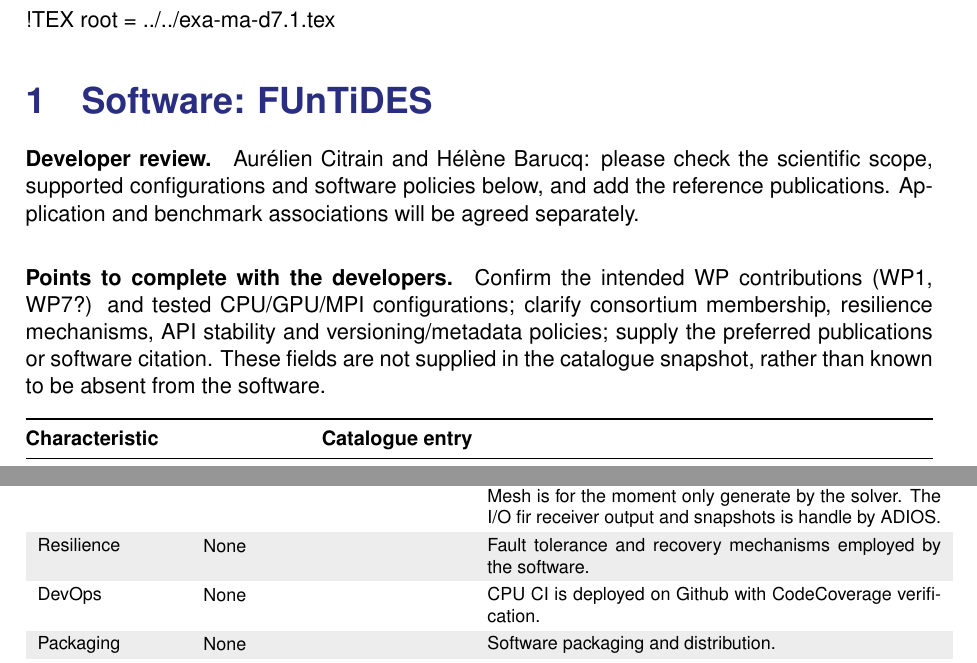
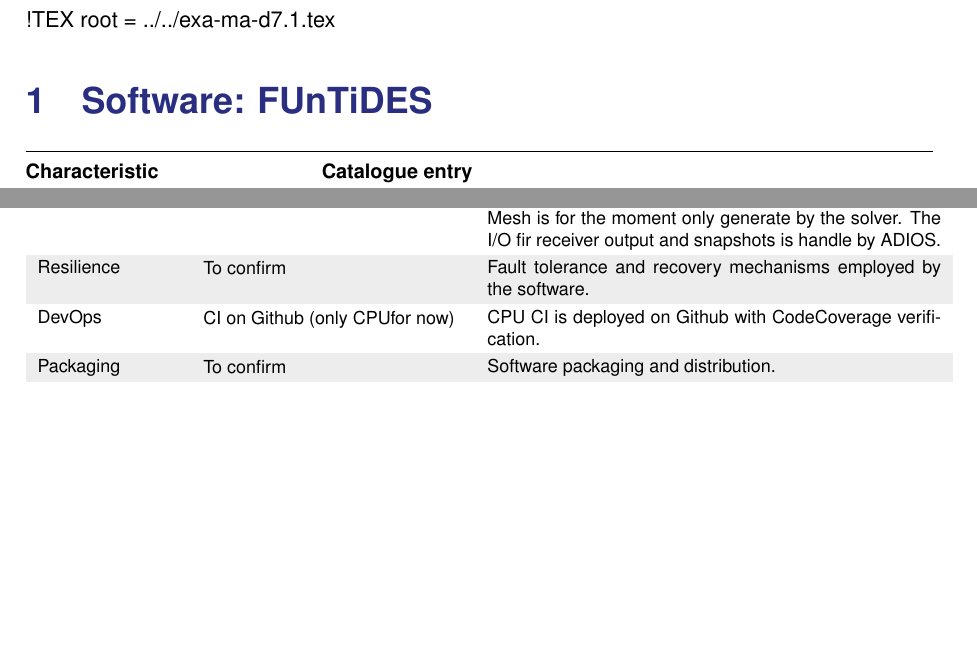
Before and after one commit to numpex/exa-ma-d7.1, a LaTeX document (standalone-funtides.tex, which reads software/funtides/funtides.tex): two parts of pages 1 and 2 of 3, joined at a grey line, cut so that both start at the same text, the shorter picture padded with empty space. Compiled offline with pdfLaTeX.

Commit message:
Start Address comments

```diff
--- a/software/funtides/funtides.tex
+++ b/software/funtides/funtides.tex
@@ -2,17 +2,17 @@
 \section{Software: FUnTiDES}
 \label{sec:FUnTiDES:software}
 
-\paragraph{Developer review.}
-Aurélien Citrain and Hélène Barucq: please check the scientific scope,
-supported configurations and software policies below, and add the reference
-publications. Application and benchmark associations will be agreed separately.
-
-\paragraph{Points to complete with the developers.}
-Confirm the intended WP contributions (WP1, WP7?) and tested CPU/GPU/MPI configurations;
-clarify consortium membership, resilience mechanisms, API stability and
-versioning/metadata policies; supply the preferred publications or software
-citation. These fields are not supplied in the catalogue snapshot, rather
-than known to be absent from the software.
+%\paragraph{Developer review.}
+%Aurélien Citrain and Hélène Barucq: please check the scientific scope,
+%supported configurations and software policies below, and add the reference
+%publications. Application and benchmark associations will be agreed separately.
+%
+%\paragraph{Points to complete with the developers.}
+%Confirm the intended WP contributions (WP1, WP7?) and tested CPU/GPU/MPI configurations;
+%clarify consortium membership, resilience mechanisms, API stability and
+%versioning/metadata policies; supply the preferred publications or software
+%citation. These fields are not supplied in the catalogue snapshot, rather
+%than known to be absent from the software.
 
 \label{sec:FUnTiDES:metadata}
 \input{software/funtides/metadata.tex}
@@ -56,13 +56,13 @@
 Mesh is for the moment only generate by the solver. The I/O fir receiver output and snapshots is handle by ADIOS.
 \\
         \rowcolor{numpexlightergray}Resilience  & \begin{tabular}{l}
-None\\
+To confirm\\
 \end{tabular} & Fault tolerance and recovery mechanisms employed by the software.\\
         \rowcolor{white}DevOps & \begin{tabular}{l}
-None\\
+CI on Github (only CPUfor now)\\
 \end{tabular} & CPU CI is deployed on Github with CodeCoverage verification.  \\
         \rowcolor{numpexlightergray}Packaging  & \begin{tabular}{l}
-None\\
+To confirm\\
 \end{tabular} & Software packaging and distribution.\\
         \rowcolor{white}Testing  & \begin{tabular}{l}
 Analytic solutions\\
```
Also changed, not shown: software/funtides/funtides.tex (4 more changed lines).
